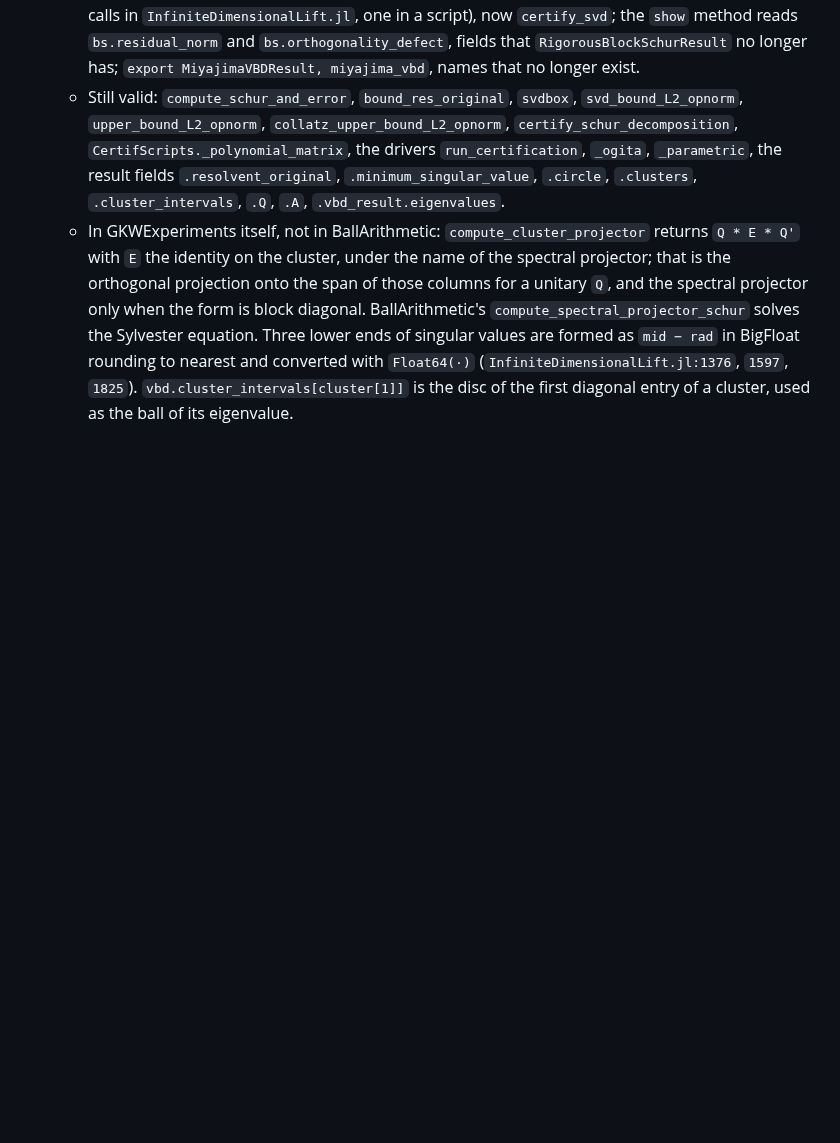
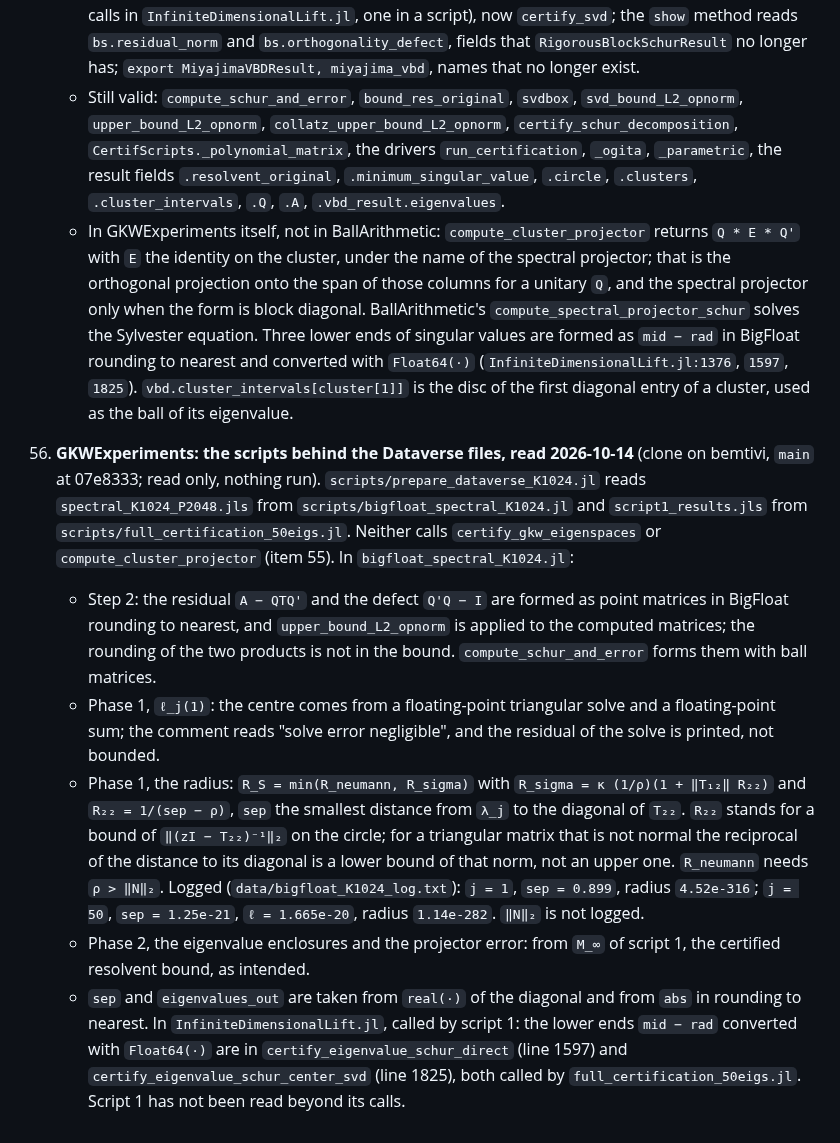
Before and after one commit to JuliaBallArithmetic/BallArithmetic.jl, a Markdown page: docs/TODO.md, the part around the change. GitHub-like rendering; blank space fills up the shorter version.

Commit message:
TODO item 56: the GKWExperiments scripts behind the Dataverse files, read
Read only. Which scripts prepare the files, and what in bigfloat_spectral_K1024.jl is computed
without a bound: the Schur residual as a point computation, the floating-point solve for the
spectral coefficient, and a resolvent bound of T22 by the distance to its diagonal.

Co-Authored-By: Claude Opus 5.5 <noreply@anthropic.com>
Claude-Session: https://claude.ai/code/session_01JShaboWTqWrDEeHJjoVXmd

```diff
--- a/docs/TODO.md
+++ b/docs/TODO.md
@@ -1258,3 +1258,33 @@ the bound. The frames that exist: the eigenvector matrix (`:rump2022a`), the Sch
       nearest and converted with `Float64(·)` (`InfiniteDimensionalLift.jl:1376`, `1597`,
       `1825`). `vbd.cluster_intervals[cluster[1]]` is the disc of the first diagonal entry of
       a cluster, used as the ball of its eigenvalue.
+
+56. **GKWExperiments: the scripts behind the Dataverse files, read 2026-10-14** (clone on
+    bemtivi, `main` at 07e8333; read only, nothing run). `scripts/prepare_dataverse_K1024.jl`
+    reads `spectral_K1024_P2048.jls` from `scripts/bigfloat_spectral_K1024.jl` and
+    `script1_results.jls` from `scripts/full_certification_50eigs.jl`. Neither calls
+    `certify_gkw_eigenspaces` or `compute_cluster_projector` (item 55).
+    In `bigfloat_spectral_K1024.jl`:
+    - Step 2: the residual `A − QTQ'` and the defect `Q'Q − I` are formed as point matrices in
+      BigFloat rounding to nearest, and `upper_bound_L2_opnorm` is applied to the computed
+      matrices; the rounding of the two products is not in the bound. `compute_schur_and_error`
+      forms them with ball matrices.
+    - Phase 1, `ℓ_j(1)`: the centre comes from a floating-point triangular solve and a
+      floating-point sum; the comment reads "solve error negligible", and the residual of the
+      solve is printed, not bounded.
+    - Phase 1, the radius: `R_S = min(R_neumann, R_sigma)` with
+      `R_sigma = κ (1/ρ)(1 + ‖T₁₂‖ R₂₂)` and `R₂₂ = 1/(sep − ρ)`, `sep` the smallest distance
+      from `λ_j` to the diagonal of `T₂₂`. `R₂₂` stands for a bound of `‖(zI − T₂₂)⁻¹‖₂` on
+      the circle; for a triangular matrix that is not normal the reciprocal of the distance
+      to its diagonal is a lower bound of that norm, not an upper one. `R_neumann` needs
+      `ρ > ‖N‖₂`. Logged (`data/bigfloat_K1024_log.txt`): `j = 1`, `sep = 0.899`, radius
+      `4.52e-316`; `j = 50`, `sep = 1.25e-21`, `ℓ = 1.665e-20`, radius `1.14e-282`. `‖N‖₂` is
+      not logged.
+    - Phase 2, the eigenvalue enclosures and the projector error: from `M_∞` of script 1,
+      the certified resolvent bound, as intended.
+    - `sep` and `eigenvalues_out` are taken from `real(·)` of the diagonal and from `abs`
+      in rounding to nearest.
+    In `InfiniteDimensionalLift.jl`, called by script 1: the lower ends `mid − rad` converted
+    with `Float64(·)` are in `certify_eigenvalue_schur_direct` (line 1597) and
+    `certify_eigenvalue_schur_center_svd` (line 1825), both called by
+    `full_certification_50eigs.jl`. Script 1 has not been read beyond its calls.
```
